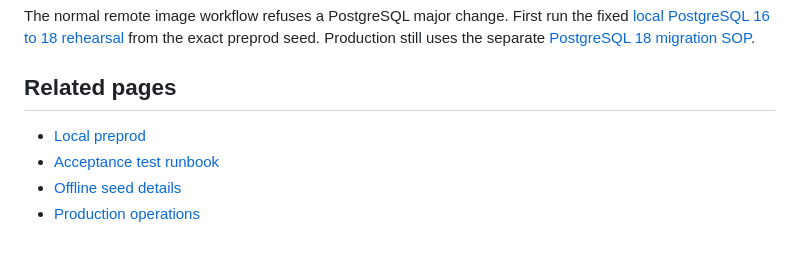
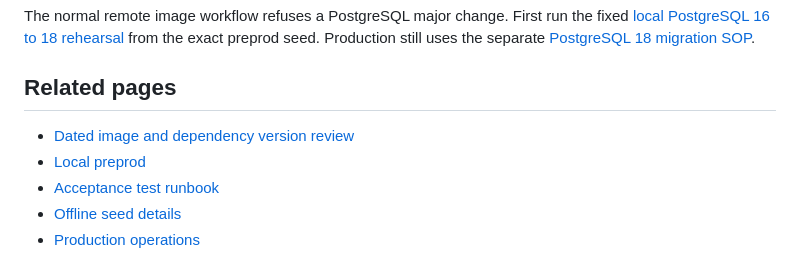
Before and after one commit to derhornspieler/ai-gateway, a Markdown page: docs/image-update-workflow.md, the part around the change. Rendered like a GitHub page.

```diff
--- a/docs/image-update-workflow.md
+++ b/docs/image-update-workflow.md
@@ -356,6 +356,7 @@ from the exact preprod seed. Production still uses the separate
 
 ## Related pages
 
+- [Dated image and dependency version review](image-version-review.md)
 - [Local preprod](preprod.md)
 - [Acceptance test runbook](test-runbook.md)
 - [Offline seed details](offline-image-seed.md)
```
Also changed, not shown: TASKS.md (+22 -11 lines), docs/image-version-review.md (added, +130 -0 lines).
